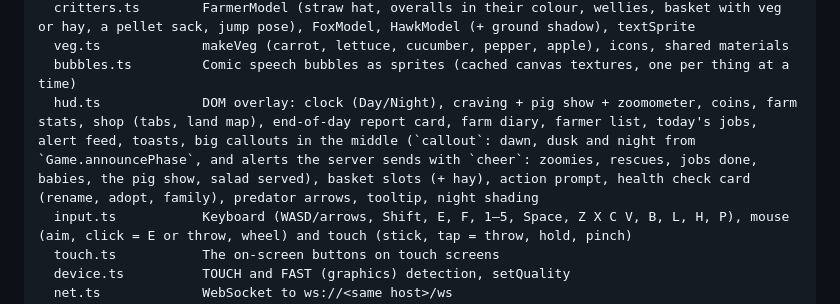
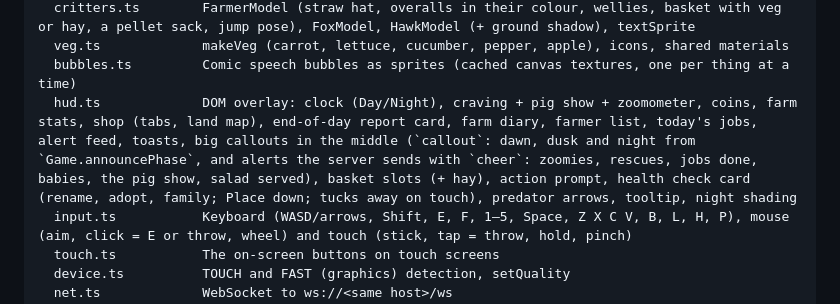
Before and after one commit to mlzdd/guinea, a Markdown page: CLAUDE.md, the part around one of its changes. Rendered like a GitHub page.

Commit message:
Docs: phone check card, taps and report layout
Co-Authored-By: Claude Opus 5.5 <noreply@anthropic.com>

```diff
--- a/CLAUDE.md
+++ b/CLAUDE.md
@@ -72,7 +72,7 @@ src/client/
   critters.ts        FarmerModel (straw hat, overalls in their colour, wellies, basket with veg or hay, a pellet sack, jump pose), FoxModel, HawkModel (+ ground shadow), textSprite
   veg.ts             makeVeg (carrot, lettuce, cucumber, pepper, apple), icons, shared materials
   bubbles.ts         Comic speech bubbles as sprites (cached canvas textures, one per thing at a time)
-  hud.ts             DOM overlay: clock (Day/Night), craving + pig show + zoomometer, coins, farm stats, shop (tabs, land map), end-of-day report card, farm diary, farmer list, today's jobs, alert feed, toasts, big callouts in the middle (`callout`: dawn, dusk and night from `Game.announcePhase`, and alerts the server sends with `cheer`: zoomies, rescues, jobs done, babies, the pig show, salad served), basket slots (+ hay), action prompt, health check card (rename, adopt, family), predator arrows, tooltip, night shading
+  hud.ts             DOM overlay: clock (Day/Night), craving + pig show + zoomometer, coins, farm stats, shop (tabs, land map), end-of-day report card, farm diary, farmer list, today's jobs, alert feed, toasts, big callouts in the middle (`callout`: dawn, dusk and night from `Game.announcePhase`, and alerts the server sends with `cheer`: zoomies, rescues, jobs done, babies, the pig show, salad served), basket slots (+ hay), action prompt, health check card (rename, adopt, family; Place down; tucks away on touch), predator arrows, tooltip, night shading
   input.ts           Keyboard (WASD/arrows, Shift, E, F, 1–5, Space, Z X C V, B, L, H, P), mouse (aim, click = E or throw, wheel) and touch (stick, tap = throw, hold, pinch)
   touch.ts           The on-screen buttons on touch screens
   device.ts          TOUCH and FAST (graphics) detection, setQuality
```
Also changed, not shown: other parts of CLAUDE.md (+1 -1 lines).
